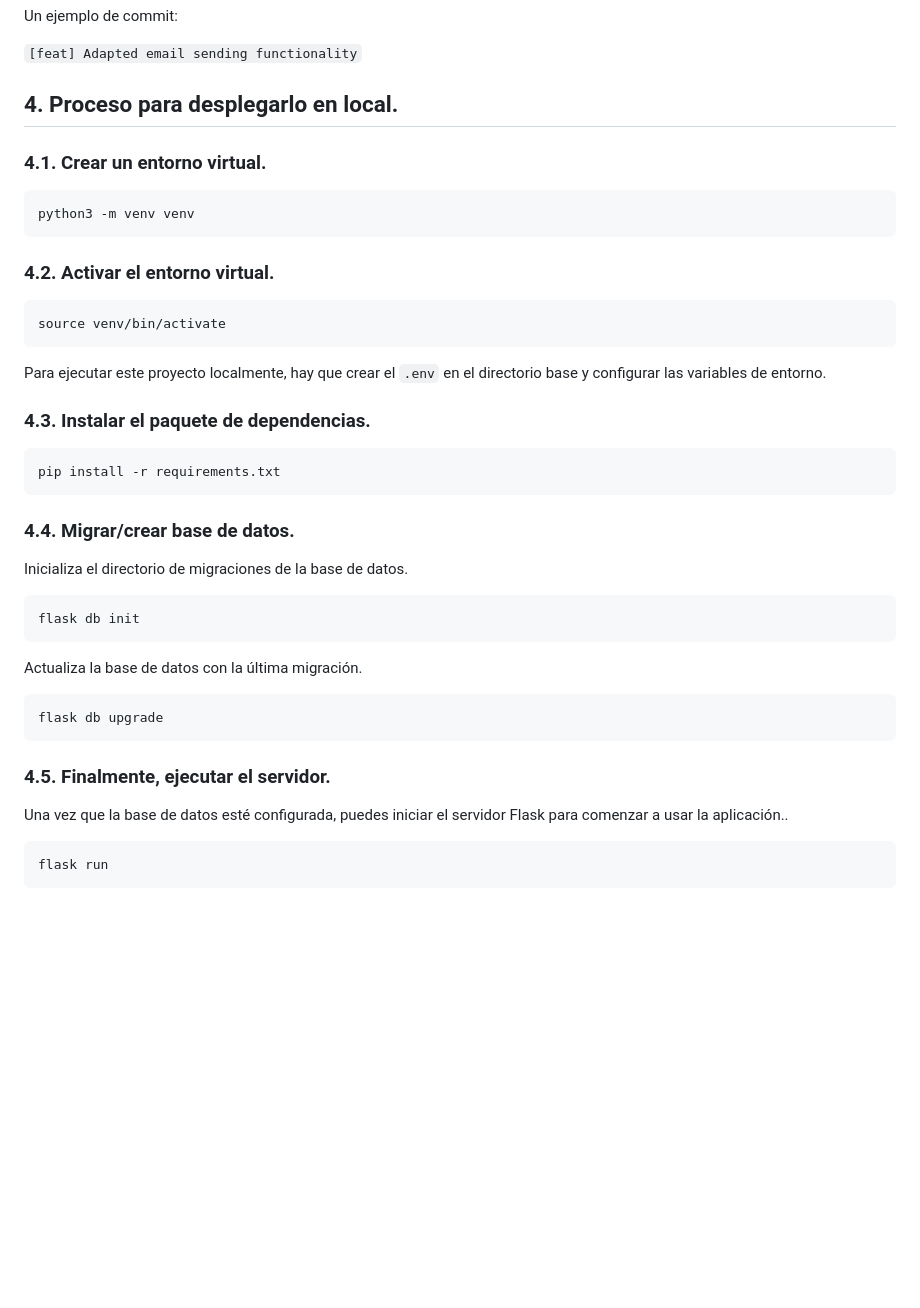
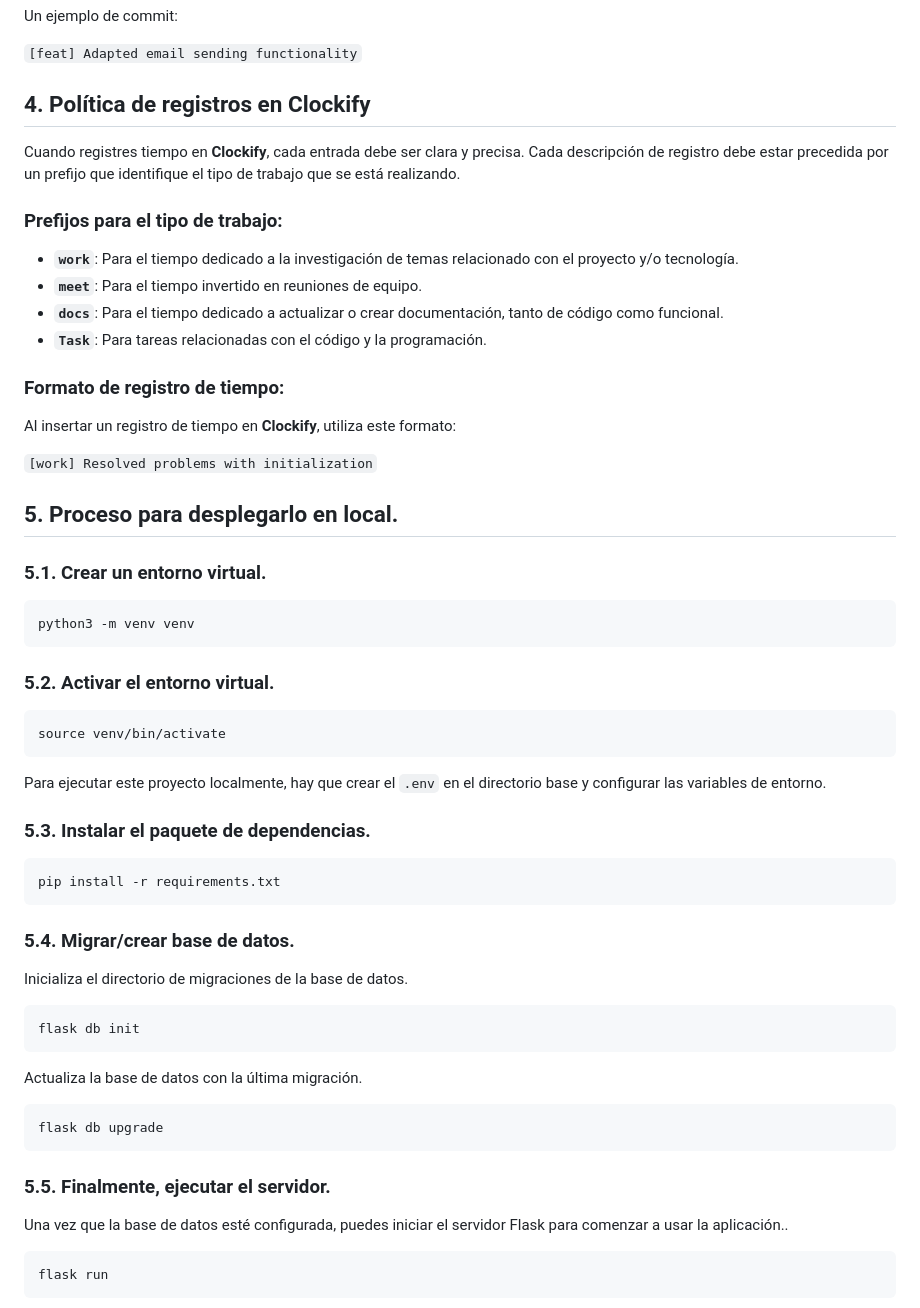
Before and after one commit to alvaroChico2408/innosoft-diplomas-1, a Markdown page: README.md, the part around the change. Rendered like a GitHub page; blank space fills up the shorter version.

Commit message:
[docs] Update README(insert clockify time recording policy)

````diff
--- a/README.md
+++ b/README.md
@@ -84,15 +84,33 @@ Un ejemplo de commit:
 
 `[feat] Adapted email sending functionality`
 
-## 4. Proceso para desplegarlo en local.
+## 4. Política de registros en Clockify
 
-### 4.1. Crear un entorno virtual.
+Cuando registres tiempo en **Clockify**, cada entrada debe ser clara y precisa. Cada descripción de registro debe estar precedida por un prefijo que identifique el tipo de trabajo que se está realizando.
+
+### Prefijos para el tipo de trabajo:
+
+- **`work`**: Para el tiempo dedicado a la investigación de temas relacionado con el proyecto y/o tecnología.
+- **`meet`**: Para el tiempo invertido en reuniones de equipo.
+- **`docs`**: Para el tiempo dedicado a actualizar o crear documentación, tanto de código como funcional.
+- **`Task`**: Para tareas relacionadas con el código y la programación.
+
+### Formato de registro de tiempo:
+
+Al insertar un registro de tiempo en **Clockify**, utiliza este formato:
+
+`[work] Resolved problems with initialization`
+
+
+## 5. Proceso para desplegarlo en local.
+
+### 5.1. Crear un entorno virtual.
 
 ```bash
 python3 -m venv venv
 ```
 
-### 4.2. Activar el entorno virtual.
+### 5.2. Activar el entorno virtual.
 
 ```bash
 source venv/bin/activate
@@ -100,13 +118,13 @@ source venv/bin/activate
 
 Para ejecutar este proyecto localmente, hay que crear el `.env` en el directorio base y configurar las variables de entorno.
 
-### 4.3. Instalar el paquete de dependencias.
+### 5.3. Instalar el paquete de dependencias.
 
 ```bash
 pip install -r requirements.txt
 ```
 
-### 4.4. Migrar/crear base de datos.
+### 5.4. Migrar/crear base de datos.
 
 Inicializa el directorio de migraciones de la base de datos.
 
@@ -120,7 +138,7 @@ Actualiza la base de datos con la última migración.
 flask db upgrade
 ```
 
-### 4.5. Finalmente, ejecutar el servidor.
+### 5.5. Finalmente, ejecutar el servidor.
 
 Una vez que la base de datos esté configurada, puedes iniciar el servidor Flask para comenzar a usar la aplicación..
 
````
